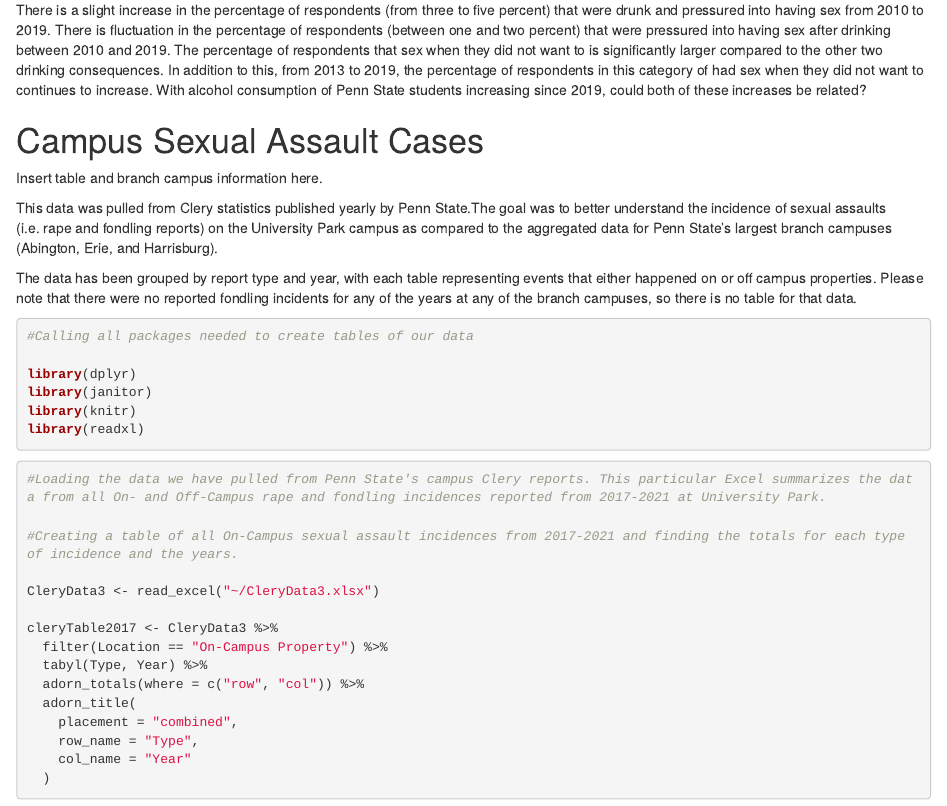
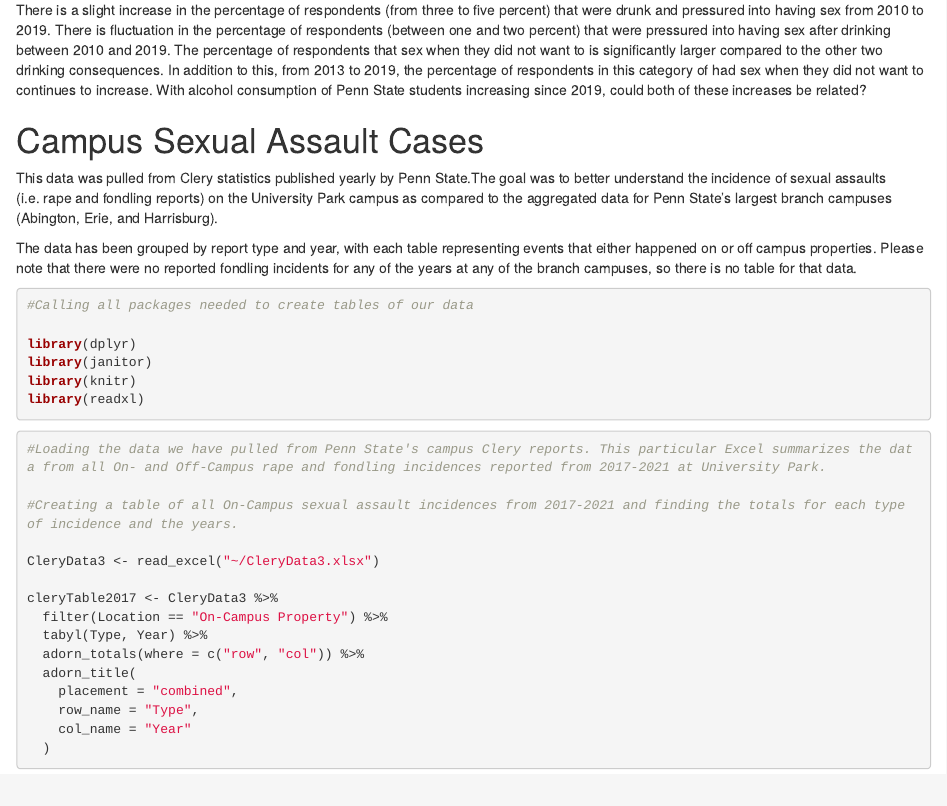
Before and after one commit to Stat184-Hatfield-Fall2022/FP_Sarah_Leigh_Nathanael, an R Markdown document (FP_Sarah_Leigh_Nathanael.Rmd): the page in a window 1100 px wide, from 7880 px down. Rendered offline with R 4.5, knitr and Pandoc, with nearby package versions; some code elsewhere in the file could not run offline.

Commit message:
Update FP_Sarah_Leigh_Nathanael.Rmd

```diff
--- a/FP_Sarah_Leigh_Nathanael.Rmd
+++ b/FP_Sarah_Leigh_Nathanael.Rmd
@@ -211,7 +211,6 @@
 There is a slight increase in the percentage of respondents (from three to five percent) that were drunk and pressured into having sex from 2010 to 2019. There is fluctuation in the percentage of respondents (between one and two percent) that were pressured into having sex after drinking between 2010 and 2019. The percentage of respondents that sex when they did not want to is significantly larger compared to the other two drinking consequences. In addition to this, from 2013 to 2019, the percentage of respondents in this category of had sex when they did not want to continues to increase. With alcohol consumption of Penn State students increasing since 2019, could both of these increases be related?
 
 # Campus Sexual Assault Cases
-Insert table and branch campus information here.
 
 This data was pulled from Clery statistics published yearly by Penn State.The goal was to better understand the incidence of sexual assaults (i.e. rape and fondling reports) on the University Park campus as compared to the aggregated data for Penn State's largest branch campuses (Abington, Erie, and Harrisburg).
 
```
